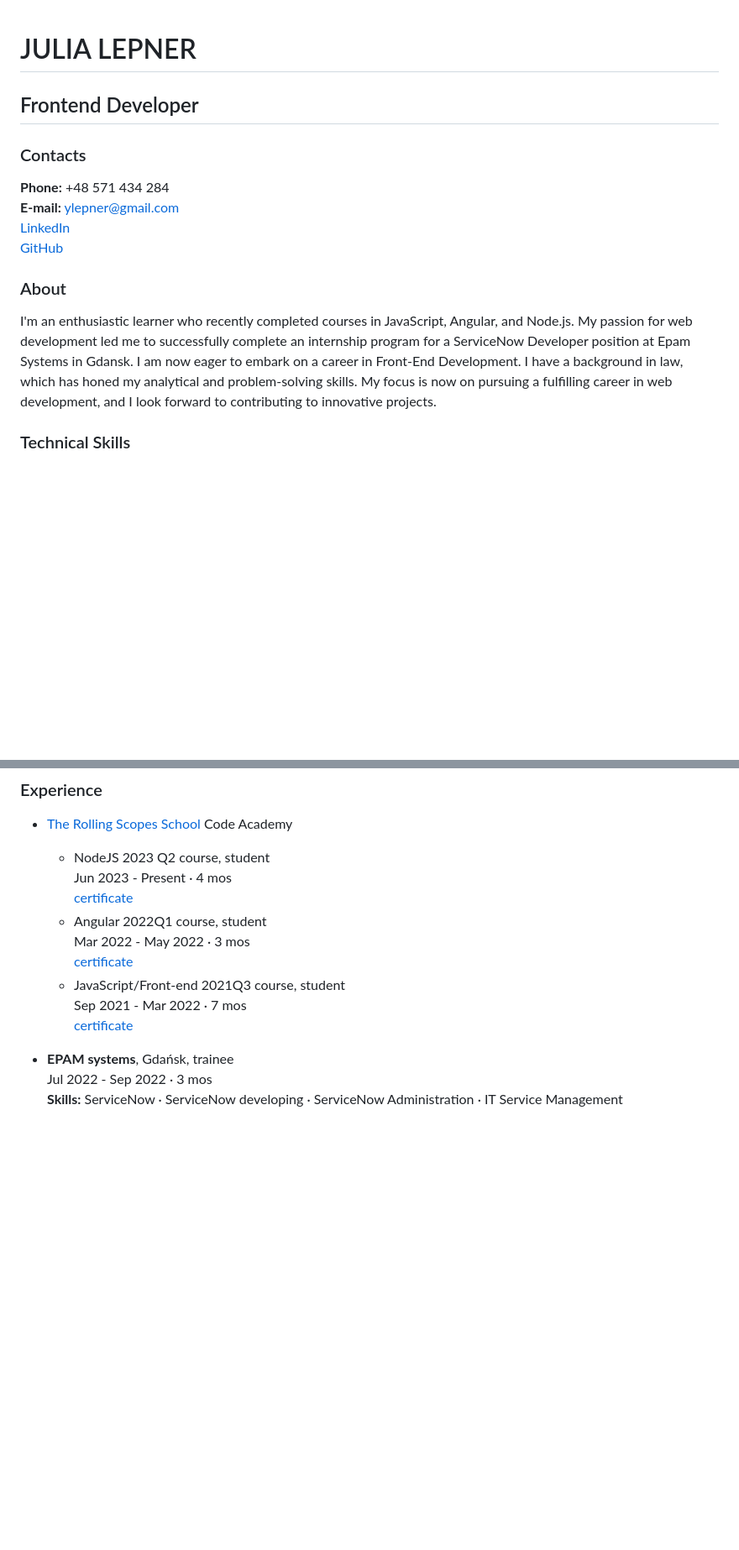
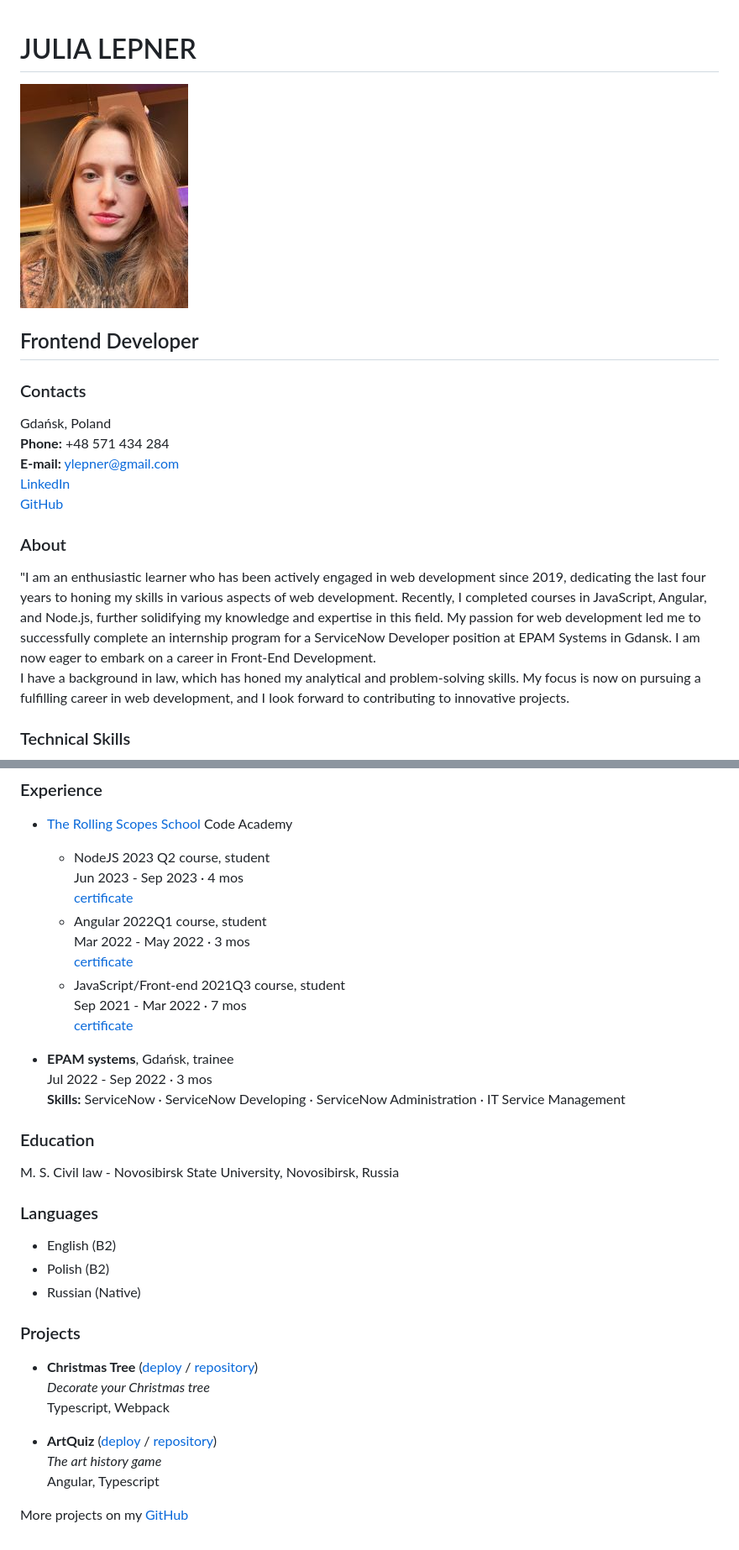
Before and after one commit to ylepner/cv, a Markdown page: cv.md, 2 parts joined by grey strips. Shown: that part at 84% size. Drawn GitHub-style; pictures changed too: IMG_9971.jpg (added); blank space fills up the shorter version.

Commit message:
feat: add img

```diff
--- a/cv.md
+++ b/cv.md
@@ -1,9 +1,12 @@
 # JULIA LEPNER
+
+![](/IMG_9971.jpg)
 
 ## Frontend Developer
 
 ### Contacts
 
+Gdańsk, Poland<br>
 **Phone:** +48 571 434 284<br>
 **E-mail:** ylepner@gmail.com<br>
 [LinkedIn](https://www.linkedin.com/in/julia-lepner/)<br>
@@ -11,7 +14,7 @@
 
 ### About
 
-I'm an enthusiastic learner who recently completed courses in JavaScript, Angular, and Node.js. My passion for web development led me to successfully complete an internship program for a ServiceNow Developer position at Epam Systems in Gdansk. I am now eager to embark on a career in Front-End Development.
+"I am an enthusiastic learner who has been actively engaged in web development since 2019, dedicating the last four years to honing my skills in various aspects of web development. Recently, I completed courses in JavaScript, Angular, and Node.js, further solidifying my knowledge and expertise in this field. My passion for web development led me to successfully complete an internship program for a ServiceNow Developer position at EPAM Systems in Gdansk. I am now eager to embark on a career in Front-End Development.<br>
 I have a background in law, which has honed my analytical and problem-solving skills. My focus is now on pursuing a fulfilling career in web development, and I look forward to contributing to innovative projects.
 
 ### Technical Skills
@@ -28,7 +31,7 @@ I have a background in law, which has honed my analytical and problem-solving sk
 * [The Rolling Scopes School](https://rs.school/) Code Academy
 
     + NodeJS 2023 Q2 course, student<br>
-    Jun 2023 - Present · 4 mos<br>
+    Jun 2023 - Sep 2023 · 4 mos<br>
     [certificate](https://app.rs.school/certificate/xeff7urb)
     + Angular 2022Q1 course, student<br>
     Mar 2022 - May 2022 · 3 mos<br>
@@ -39,4 +42,26 @@ I have a background in law, which has honed my analytical and problem-solving sk
 
 * **EPAM systems**, Gdańsk, trainee<br>
 Jul 2022 - Sep 2022 · 3 mos<br>
-**Skills:** ServiceNow · ServiceNow developing · ServiceNow Administration · IT Service Management
+**Skills:** ServiceNow · ServiceNow Developing · ServiceNow Administration · IT Service Management
+
+### Education
+
+M. S. Civil law - Novosibirsk State University, Novosibirsk, Russia
+
+### Languages
+
+* English (B2)
+* Polish (B2)
+* Russian (Native)
+
+### Projects
+
+* **Christmas Tree** ([deploy](https://ylepner-christmas-task.netlify.app/) / [repository](https://github.com/ylepner/rsschool-projects/tree/christmas-task-2))<br>
+*Decorate your Christmas tree*<br>
+Typescript, Webpack
+
+* **ArtQuiz** ([deploy](https://ylepner.github.io/art-quiz/) / [repository](https://github.com/ylepner/art-quiz))<br>
+*The art history game*<br>
+Angular, Typescript
+
+More projects on my [GitHub](https://github.com/ylepner)
```
